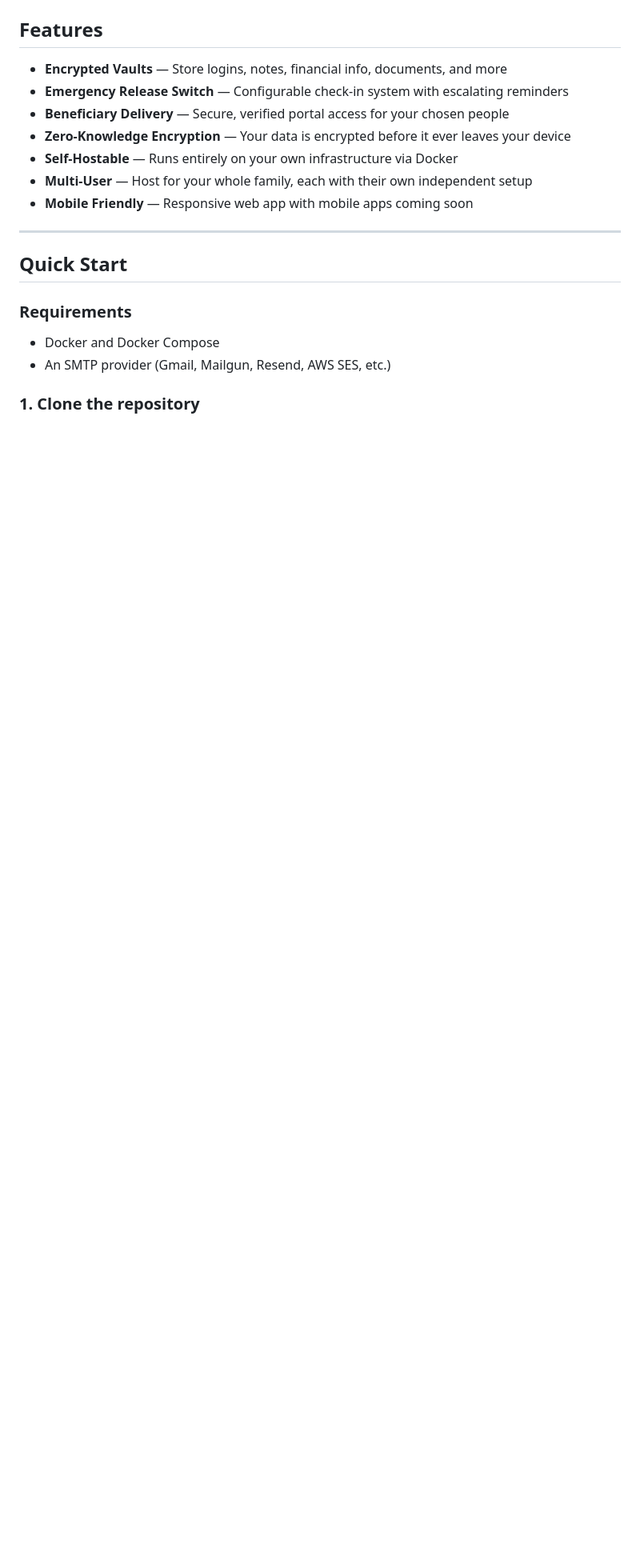
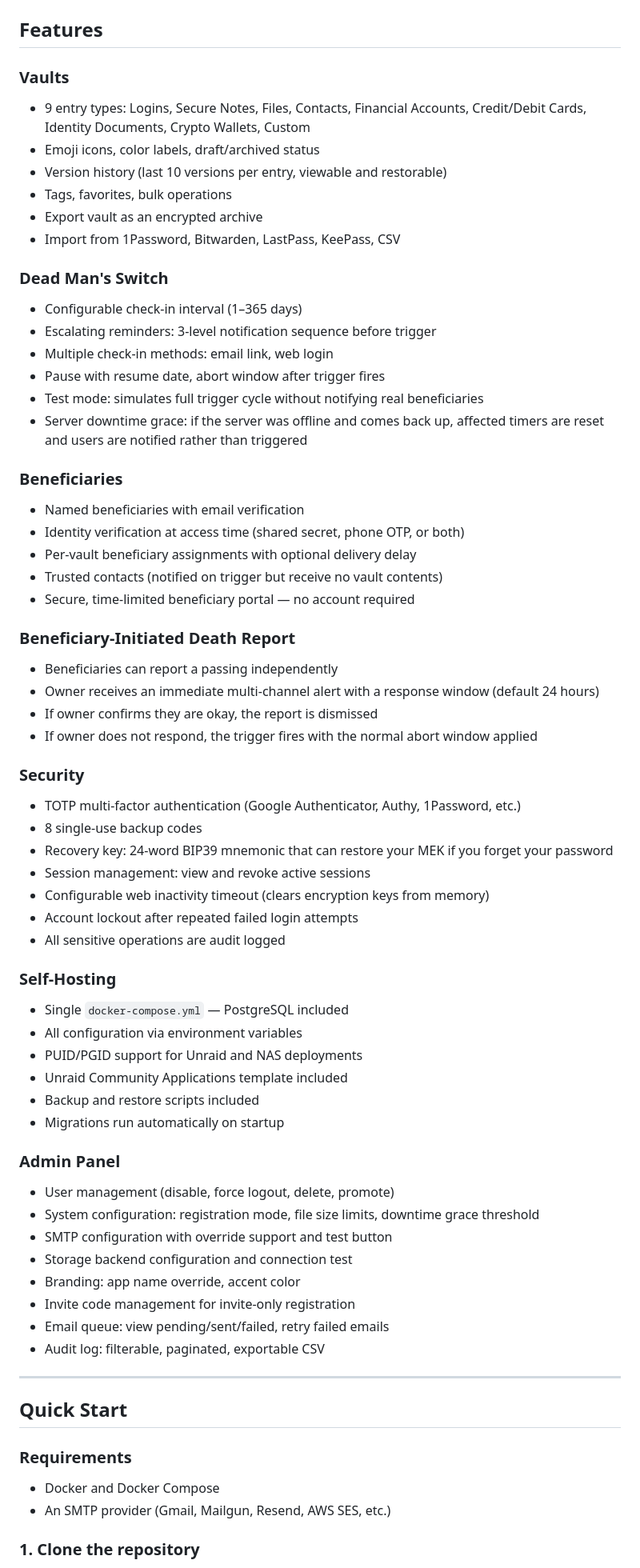
Before and after one commit to anieto/ps-vault, a Markdown page: README.md, the part around one of its changes. Shown at 80% size. GitHub-like rendering; blank space fills up the shorter version.

Commit message:
Rewrite README — full encryption model, privacy section, complete feature list

```diff
--- a/README.md
+++ b/README.md
@@ -11,18 +59,67 @@ P.S. Vault is a self-hostable Emergency Release Switch. Create encrypted Vaults
 ## Features
 
-- **Encrypted Vaults** — Store logins, notes, financial info, documents, and more
-- **Emergency Release Switch** — Configurable check-in system with escalating reminders
-- **Beneficiary Delivery** — Secure, verified portal access for your chosen people
-- **Zero-Knowledge Encryption** — Your data is encrypted before it ever leaves your device
-- **Self-Hostable** — Runs entirely on your own infrastructure via Docker
-- **Multi-User** — Host for your whole family, each with their own independent setup
-- **Mobile Friendly** — Responsive web app with mobile apps coming soon
+### Vaults
+- 9 entry types: Logins, Secure Notes, Files, Contacts, Financial Accounts, Credit/Debit Cards, Identity Documents, Crypto Wallets, Custom
+- Emoji icons, color labels, draft/archived status
+- Version history (last 10 versions per entry, viewable and restorable)
+- Tags, favorites, bulk operations
+- Export vault as an encrypted archive
+- Import from 1Password, Bitwarden, LastPass, KeePass, CSV
+
+### Dead Man's Switch
+- Configurable check-in interval (1–365 days)
+- Escalating reminders: 3-level notification sequence before trigger
+- Multiple check-in methods: email link, web login
+- Pause with resume date, abort window after trigger fires
+- Test mode: simulates full trigger cycle without notifying real beneficiaries
+- Server downtime grace: if the server was offline and comes back up, affected timers are reset and users are notified rather than triggered
+
+### Beneficiaries
+- Named beneficiaries with email verification
+- Identity verification at access time (shared secret, phone OTP, or both)
+- Per-vault beneficiary assignments with optional delivery delay
+- Trusted contacts (notified on trigger but receive no vault contents)
+- Secure, time-limited beneficiary portal — no account required
+
+### Beneficiary-Initiated Death Report
+- Beneficiaries can report a passing independently
+- Owner receives an immediate multi-channel alert with a response window (default 24 hours)
+- If owner confirms they are okay, the report is dismissed
+- If owner does not respond, the trigger fires with the normal abort window applied
+
+### Security
+- TOTP multi-factor authentication (Google Authenticator, Authy, 1Password, etc.)
+- 8 single-use backup codes
+- Recovery key: 24-word BIP39 mnemonic that can restore your MEK if you forget your password
+- Session management: view and revoke active sessions
+- Configurable web inactivity timeout (clears encryption keys from memory)
+- Account lockout after repeated failed login attempts
+- All sensitive operations are audit logged
+
+### Self-Hosting
+- Single `docker-compose.yml` — PostgreSQL included
+- All configuration via environment variables
+- PUID/PGID support for Unraid and NAS deployments
+- Unraid Community Applications template included
+- Backup and restore scripts included
+- Migrations run automatically on startup
+
+### Admin Panel
+- User management (disable, force logout, delete, promote)
+- System configuration: registration mode, file size limits, downtime grace threshold
+- SMTP configuration with override support and test button
+- Storage backend configuration and connection test
+- Branding: app name override, accent color
+- Invite code management for invite-only registration
+- Email queue: view pending/sent/failed, retry failed emails
+- Audit log: filterable, paginated, exportable CSV
 
 ---
 
 ## Quick Start
 
 ### Requirements
+
 - Docker and Docker Compose
 - An SMTP provider (Gmail, Mailgun, Resend, AWS SES, etc.)
 
```
Also changed, not shown: other parts of README.md (+109 -23 lines).
